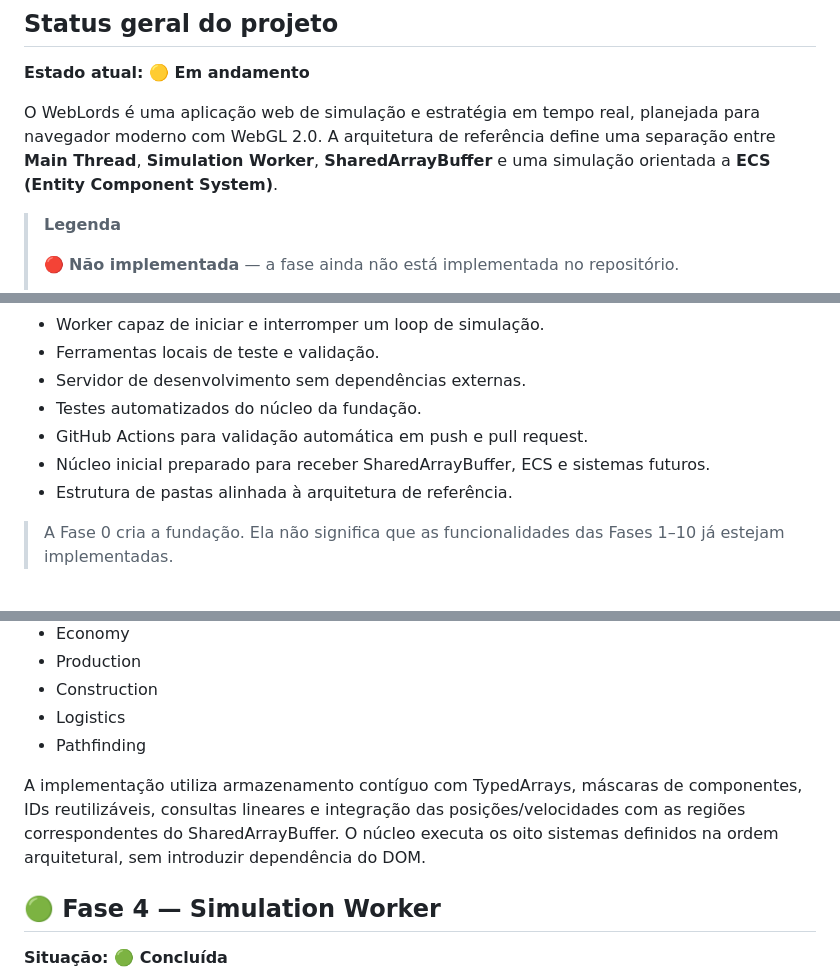
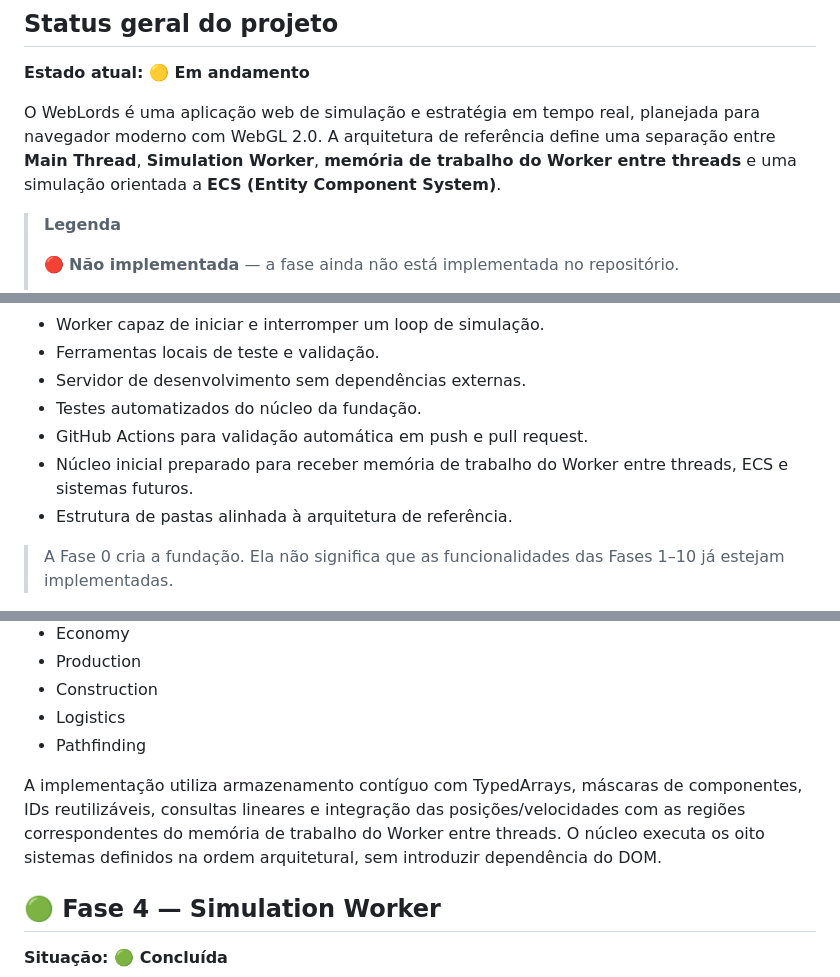
Before and after one commit to korczaktechnology-tech/KZ-Victorian, a Markdown page: README.md, 3 parts joined by grey strips. Drawn GitHub-style.

```diff
--- a/README.md
+++ b/README.md
@@ -4,7 +4,7 @@
 
 **Estado atual: 🟡 Em andamento**
 
-O WebLords é uma aplicação web de simulação e estratégia em tempo real, planejada para navegador moderno com WebGL 2.0. A arquitetura de referência define uma separação entre **Main Thread**, **Simulation Worker**, **SharedArrayBuffer** e uma simulação orientada a **ECS (Entity Component System)**.
+O WebLords é uma aplicação web de simulação e estratégia em tempo real, planejada para navegador moderno com WebGL 2.0. A arquitetura de referência define uma separação entre **Main Thread**, **Simulation Worker**, **memória de trabalho do Worker entre threads** e uma simulação orientada a **ECS (Entity Component System)**.
 
 > **Legenda**
 >
@@ -53,7 +53,7 @@ A fundação inicial do WebLords foi criada no repositório. Ela estabelece a es
 - Servidor de desenvolvimento sem dependências externas.
 - Testes automatizados do núcleo da fundação.
 - GitHub Actions para validação automática em push e pull request.
-- Núcleo inicial preparado para receber SharedArrayBuffer, ECS e sistemas futuros.
+- Núcleo inicial preparado para receber memória de trabalho do Worker entre threads, ECS e sistemas futuros.
 - Estrutura de pastas alinhada à arquitetura de referência.
 
 > A Fase 0 cria a fundação. Ela não significa que as funcionalidades das Fases 1–10 já estejam implementadas.
@@ -139,7 +139,7 @@ Objetivo: construir o núcleo de dados e regras que representam o mundo.
 - Logistics
 - Pathfinding
 
-A implementação utiliza armazenamento contíguo com TypedArrays, máscaras de componentes, IDs reutilizáveis, consultas lineares e integração das posições/velocidades com as regiões correspondentes do SharedArrayBuffer. O núcleo executa os oito sistemas definidos na ordem arquitetural, sem introduzir dependência do DOM.
+A implementação utiliza armazenamento contíguo com TypedArrays, máscaras de componentes, IDs reutilizáveis, consultas lineares e integração das posições/velocidades com as regiões correspondentes do memória de trabalho do Worker entre threads. O núcleo executa os oito sistemas definidos na ordem arquitetural, sem introduzir dependência do DOM.
 
 ## 🟢 Fase 4 — Simulation Worker
 
```
Also changed, not shown: other parts of README.md (+28 -19 lines).
